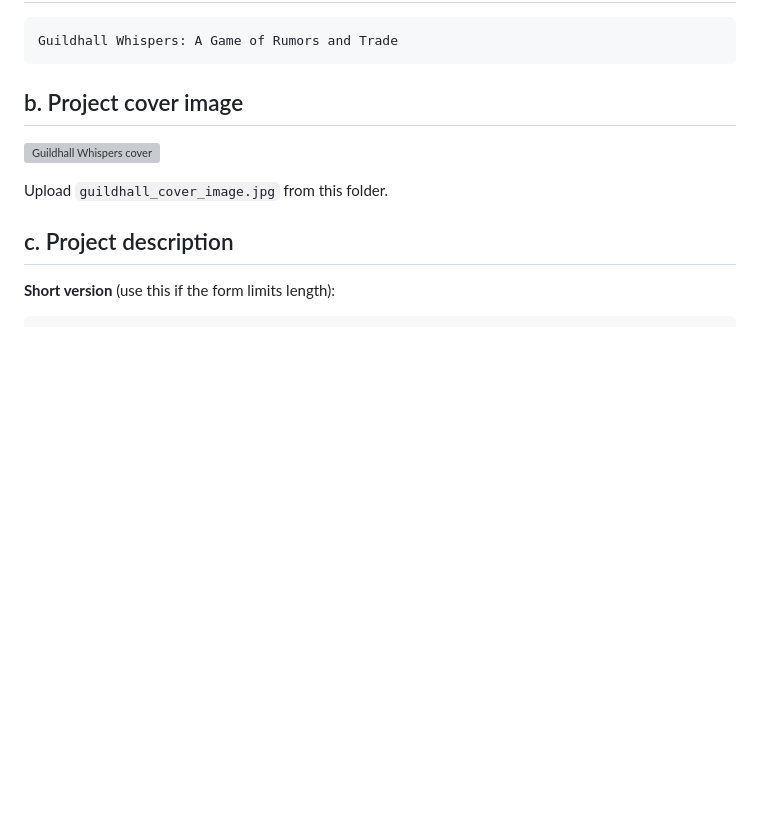
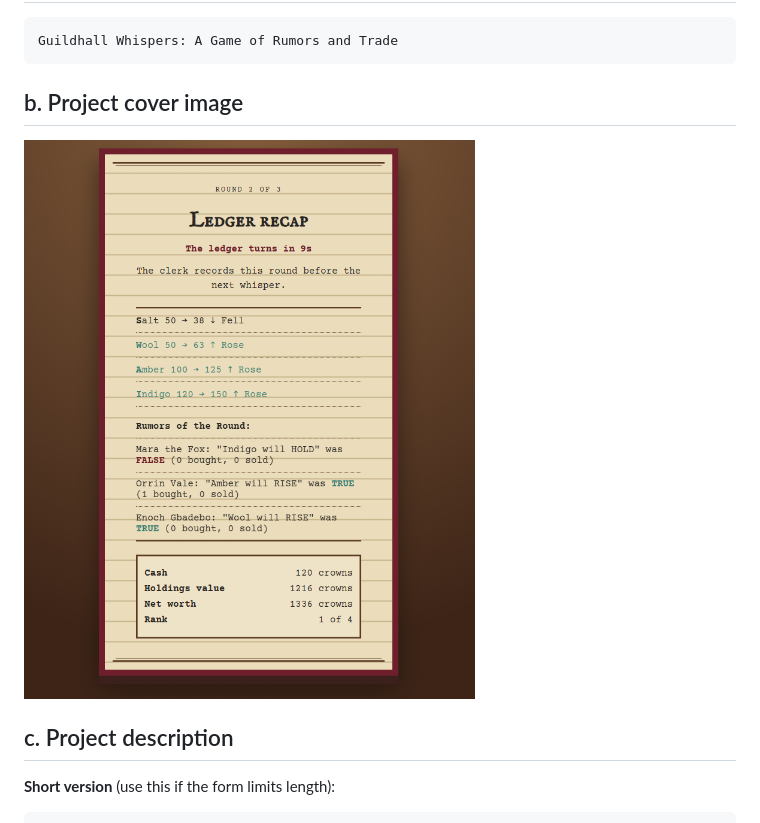
Before and after one commit to DatomCode/Guildhall, a Markdown page: SUBMISSIoN.md, the part around the change. Drawn GitHub-style; blank space fills up the shorter version; grey boxes are pictures that could not be loaded.

Commit message:
Fix cover image filename in submission details

```diff
--- a/SUBMISSIoN.md
+++ b/SUBMISSIoN.md
@@ -14,9 +14,8 @@ Guildhall Whispers: A Game of Rumors and Trade
 
 ## b. Project cover image
 
-![Guildhall Whispers cover](guildhall_cover_img.jpg)
+![Guildhall Whispers cover](guildhall_cover_img.png)
 
-Upload `guildhall_cover_image.jpg` from this folder.
 
 ## c. Project description
 
```
